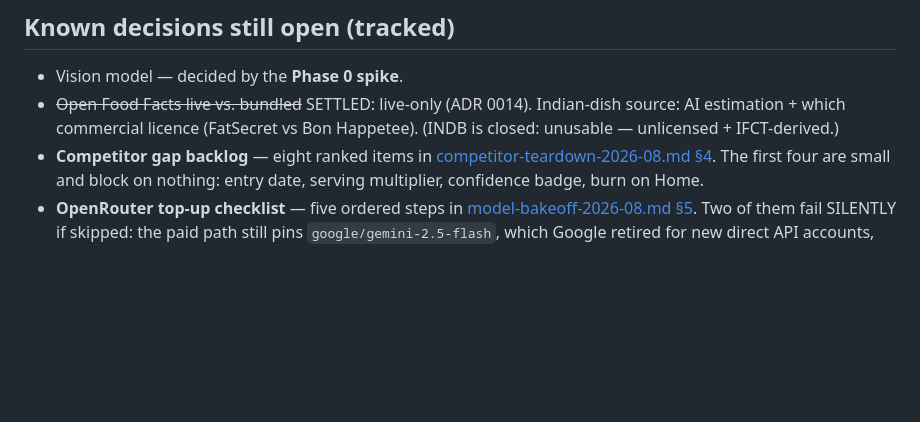
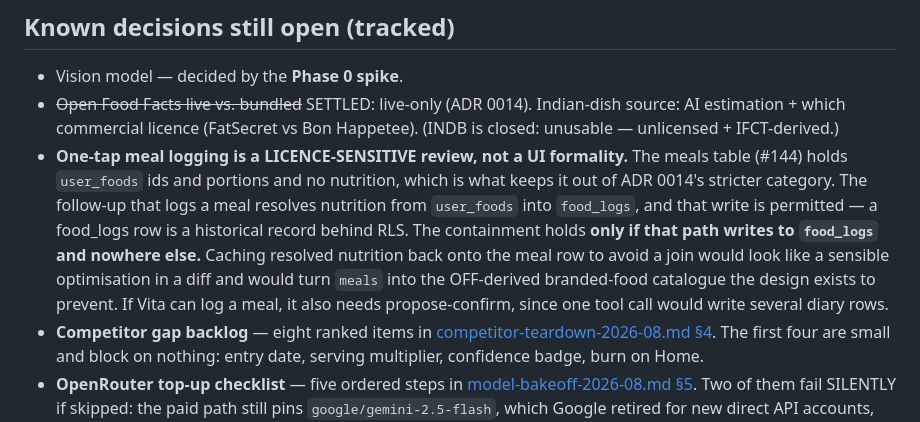
Before and after one commit to aman1195/Sakama, a Markdown page: docs/ROADMAP.md, the part around the change. Rendered like a GitHub page; blank space fills up the shorter version.

Commit message:
docs: flag one-tap meal logging as a licence review, not a UI one
Review asked for a tracked note so this is not lost, and it is the thing
most likely to be waved through.

The meals table holds user_foods ids and no nutrition, which keeps it out
of ADR 0014's stricter category. The follow-up that logs a meal resolves
nutrition into food_logs, which is permitted — a food_logs row is a
historical record behind RLS.

The containment holds only if that path writes to food_logs and nowhere
else. Caching resolved nutrition back onto the meal row to avoid a join
would read as a sensible optimisation in a diff, and would turn meals
into the branded-food catalogue this design exists to prevent.

```diff
--- a/docs/ROADMAP.md
+++ b/docs/ROADMAP.md
@@ -186,6 +186,15 @@ bug in any of them leaks health data. None of them block M3 dogfooding.
 - Vision model — decided by the **Phase 0 spike**.
 - ~~Open Food Facts live vs. bundled~~ SETTLED: live-only (ADR 0014). Indian-dish source: AI estimation + which commercial
   licence (FatSecret vs Bon Happetee). (INDB is closed: unusable — unlicensed + IFCT-derived.)
+- **One-tap meal logging is a LICENCE-SENSITIVE review, not a UI formality.** The meals table
+  (#144) holds `user_foods` ids and portions and no nutrition, which is what keeps it out of ADR
+  0014's stricter category. The follow-up that logs a meal resolves nutrition from `user_foods` into
+  `food_logs`, and that write is permitted — a food_logs row is a historical record behind RLS. The
+  containment holds **only if that path writes to `food_logs` and nowhere else.** Caching resolved
+  nutrition back onto the meal row to avoid a join would look like a sensible optimisation in a diff
+  and would turn `meals` into the OFF-derived branded-food catalogue the design exists to prevent.
+  If Vita can log a meal, it also needs propose-confirm, since one tool call would write several
+  diary rows.
 - **Competitor gap backlog** — eight ranked items in
   [competitor-teardown-2026-08.md §4](research/competitor-teardown-2026-08.md). The first four are
   small and block on nothing: entry date, serving multiplier, confidence badge, burn on Home.
```
